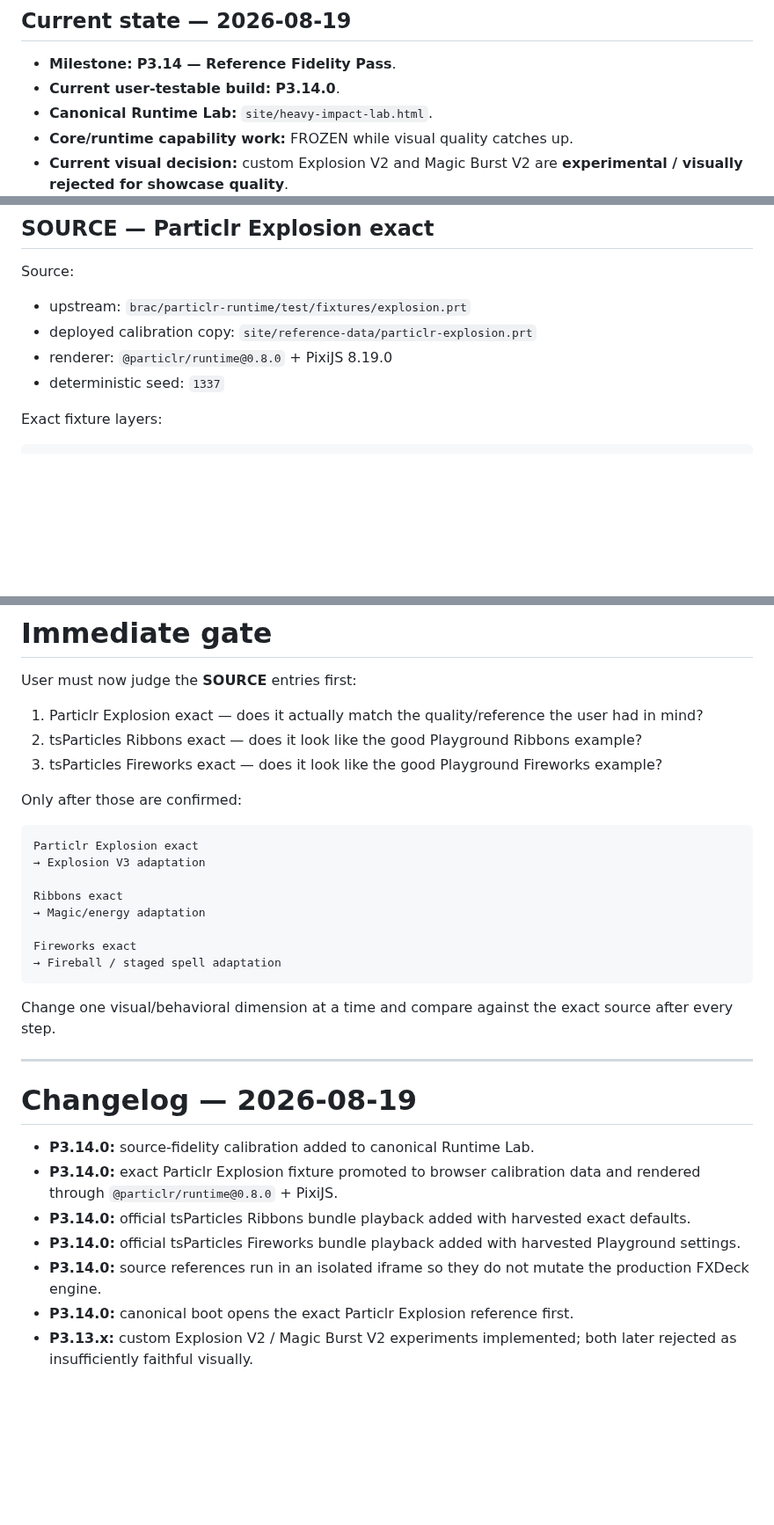
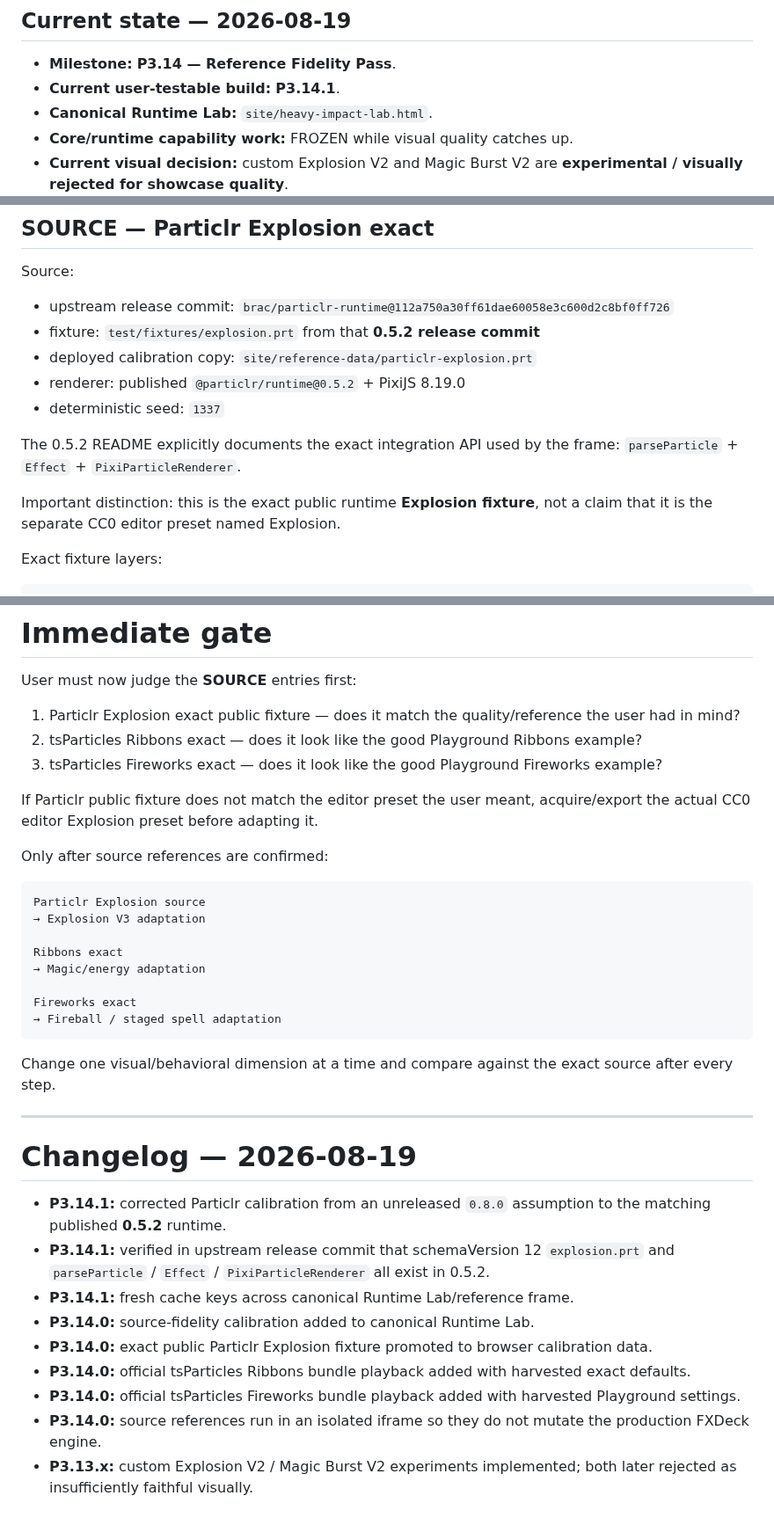
Before and after one commit to bartuom/motiondevelopment, a Markdown page: FXDECK_STATE.md, 3 parts joined by grey strips. Shown at 88% size. GitHub-like rendering; blank space fills up the shorter version.

Commit message:
Align canonical state with P3.14.1 published Particlr runtime pin

````diff
--- a/FXDECK_STATE.md
+++ b/FXDECK_STATE.md
@@ -14,7 +14,7 @@
 ## Current state — 2026-08-19
 
 - **Milestone:** **P3.14 — Reference Fidelity Pass**.
-- **Current user-testable build:** **P3.14.0**.
+- **Current user-testable build:** **P3.14.1**.
 - **Canonical Runtime Lab:** `site/heavy-impact-lab.html`.
 - **Core/runtime capability work:** FROZEN while visual quality catches up.
 - **Current visual decision:** custom Explosion V2 and Magic Burst V2 are **experimental / visually rejected for showcase quality**.
@@ -67,10 +67,15 @@ The iframe is deliberate: fidelity references must run with their source runtime
 ## SOURCE — Particlr Explosion exact
 
 Source:
-- upstream: `brac/particlr-runtime/test/fixtures/explosion.prt`
+- upstream release commit: `brac/particlr-runtime@112a750a30ff61dae60058e3c600d2c8bf0ff726`
+- fixture: `test/fixtures/explosion.prt` from that **0.5.2 release commit**
 - deployed calibration copy: `site/reference-data/particlr-explosion.prt`
-- renderer: `@particlr/runtime@0.8.0` + PixiJS 8.19.0
+- renderer: published `@particlr/runtime@0.5.2` + PixiJS 8.19.0
 - deterministic seed: `1337`
+
+The 0.5.2 README explicitly documents the exact integration API used by the frame: `parseParticle` + `Effect` + `PixiParticleRenderer`.
+
+Important distinction: this is the exact public runtime **Explosion fixture**, not a claim that it is the separate CC0 editor preset named Explosion.
 
 Exact fixture layers:
 
@@ -231,14 +236,16 @@ See `references/PROVENANCE.md` for license/provenance.
 
 User must now judge the **SOURCE** entries first:
 
-1. Particlr Explosion exact — does it actually match the quality/reference the user had in mind?
+1. Particlr Explosion exact public fixture — does it match the quality/reference the user had in mind?
 2. tsParticles Ribbons exact — does it look like the good Playground Ribbons example?
 3. tsParticles Fireworks exact — does it look like the good Playground Fireworks example?
 
-Only after those are confirmed:
+If Particlr public fixture does not match the editor preset the user meant, acquire/export the actual CC0 editor Explosion preset before adapting it.
+
+Only after source references are confirmed:
 
 ```text
-Particlr Explosion exact
+Particlr Explosion source
 → Explosion V3 adaptation
 
 Ribbons exact
@@ -254,10 +261,12 @@ Change one visual/behavioral dimension at a time and compare against the exact s
 
 # Changelog — 2026-08-19
 
+- **P3.14.1:** corrected Particlr calibration from an unreleased `0.8.0` assumption to the matching published **0.5.2** runtime.
+- **P3.14.1:** verified in upstream release commit that schemaVersion 12 `explosion.prt` and `parseParticle` / `Effect` / `PixiParticleRenderer` all exist in 0.5.2.
+- **P3.14.1:** fresh cache keys across canonical Runtime Lab/reference frame.
 - **P3.14.0:** source-fidelity calibration added to canonical Runtime Lab.
-- **P3.14.0:** exact Particlr Explosion fixture promoted to browser calibration data and rendered through `@particlr/runtime@0.8.0` + PixiJS.
+- **P3.14.0:** exact public Particlr Explosion fixture promoted to browser calibration data.
 - **P3.14.0:** official tsParticles Ribbons bundle playback added with harvested exact defaults.
 - **P3.14.0:** official tsParticles Fireworks bundle playback added with harvested Playground settings.
 - **P3.14.0:** source references run in an isolated iframe so they do not mutate the production FXDeck engine.
-- **P3.14.0:** canonical boot opens the exact Particlr Explosion reference first.
 - **P3.13.x:** custom Explosion V2 / Magic Burst V2 experiments implemented; both later rejected as insufficiently faithful visually.
````
Also changed, not shown: other parts of FXDECK_STATE.md (+1 -1 lines).
